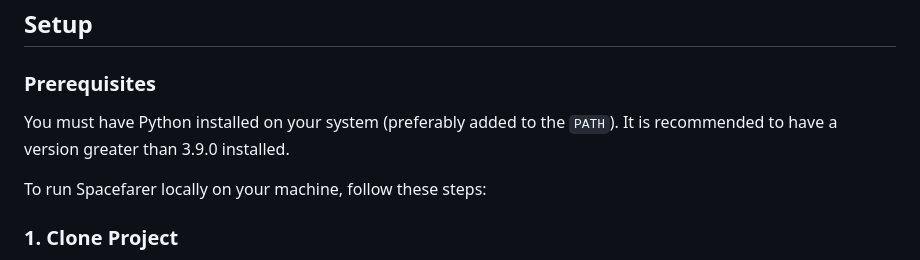
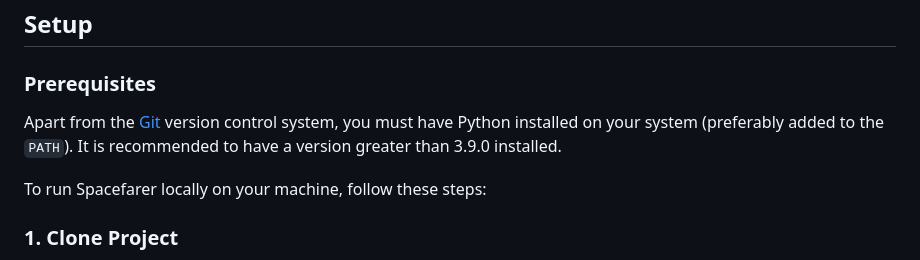
Before and after one commit to ravi-aratchige/spacefarer, a Markdown page: README.md, the part around the change. Drawn GitHub-style.

```diff
--- a/README.md
+++ b/README.md
@@ -34,7 +34,7 @@ Spacefarer is built as a Flask web app powered by a `LogisticRegression` model t
 
 ### Prerequisites
 
-You must have Python installed on your system (preferably added to the `PATH`). It is recommended to have a version greater than 3.9.0 installed.
+Apart from the <a href="https://git-scm.com/">Git</a> version control system, you must have Python installed on your system (preferably added to the `PATH`). It is recommended to have a version greater than 3.9.0 installed.
 
 To run Spacefarer locally on your machine, follow these steps:
 
```
